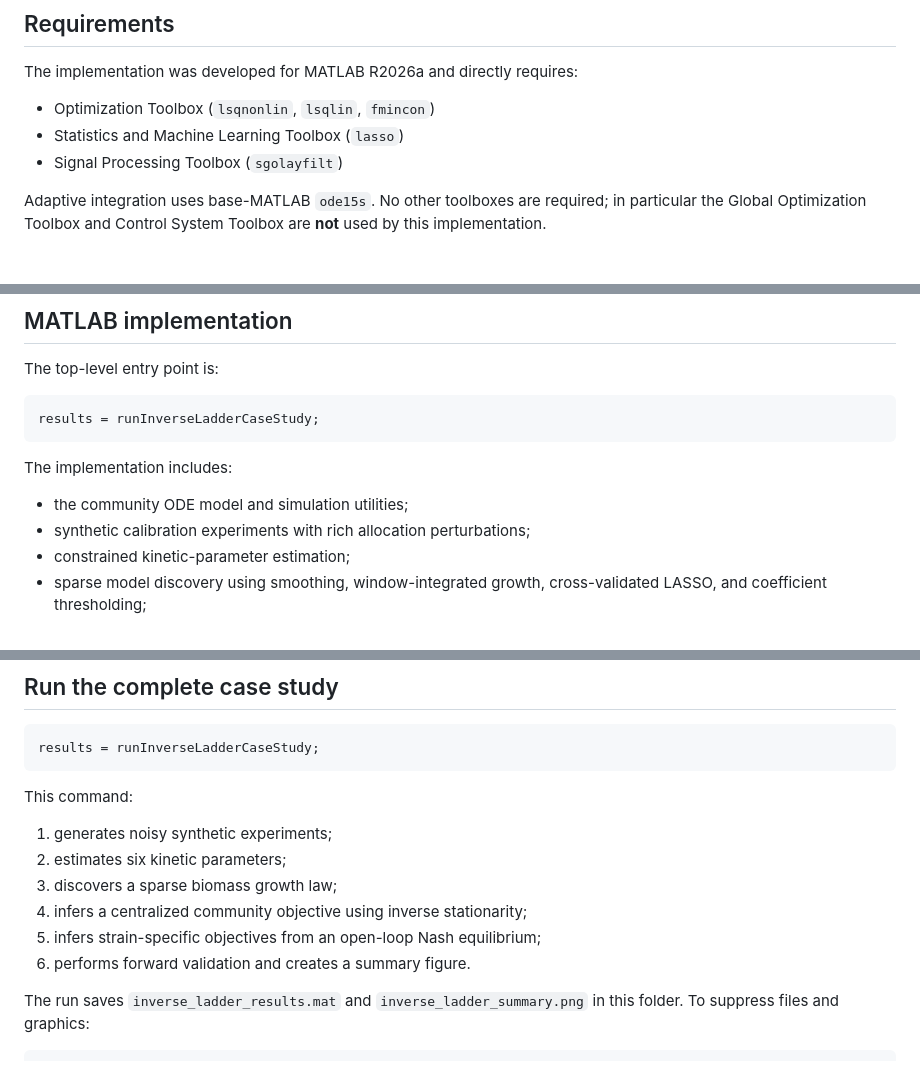
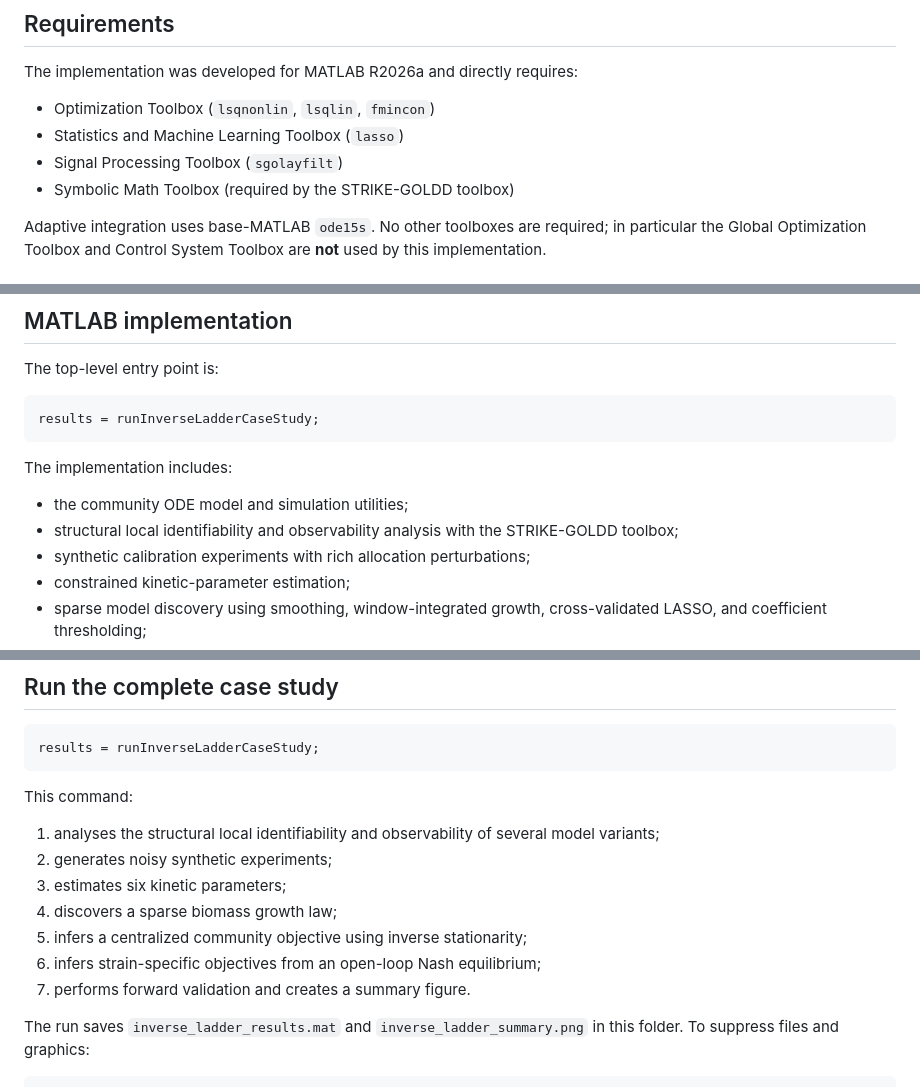
Before and after one commit to cblmbg/inverseproblemsbiocybernetics, a Markdown page: README.md, 3 parts joined by grey strips. Drawn GitHub-style.

```diff
--- a/README.md
+++ b/README.md
@@ -17,6 +17,7 @@ The implementation was developed for MATLAB R2026a and directly requires:
 - Optimization Toolbox (`lsqnonlin`, `lsqlin`, `fmincon`)
 - Statistics and Machine Learning Toolbox (`lasso`)
 - Signal Processing Toolbox (`sgolayfilt`)
+- Symbolic Math Toolbox (required by the STRIKE-GOLDD toolbox)
 
 Adaptive integration uses base-MATLAB `ode15s`. No other toolboxes are
 required; in particular the Global Optimization Toolbox and Control System
@@ -79,6 +80,7 @@ results = runInverseLadderCaseStudy;
 The implementation includes:
 
 - the community ODE model and simulation utilities;
+- structural local identifiability and observability analysis with the STRIKE-GOLDD toolbox;
 - synthetic calibration experiments with rich allocation perturbations;
 - constrained kinetic-parameter estimation;
 - sparse model discovery using smoothing, window-integrated growth,
@@ -122,12 +124,13 @@ results = runInverseLadderCaseStudy;
 
 This command:
 
-1. generates noisy synthetic experiments;
-2. estimates six kinetic parameters;
-3. discovers a sparse biomass growth law;
-4. infers a centralized community objective using inverse stationarity;
-5. infers strain-specific objectives from an open-loop Nash equilibrium;
-6. performs forward validation and creates a summary figure.
+1. analyses the structural local identifiability and observability of several model variants;
+2. generates noisy synthetic experiments;
+3. estimates six kinetic parameters;
+4. discovers a sparse biomass growth law;
+5. infers a centralized community objective using inverse stationarity;
+6. infers strain-specific objectives from an open-loop Nash equilibrium;
+7. performs forward validation and creates a summary figure.
 
 The run saves `inverse_ladder_results.mat` and `inverse_ladder_summary.png` in
 this folder. To suppress files and graphics:
```
